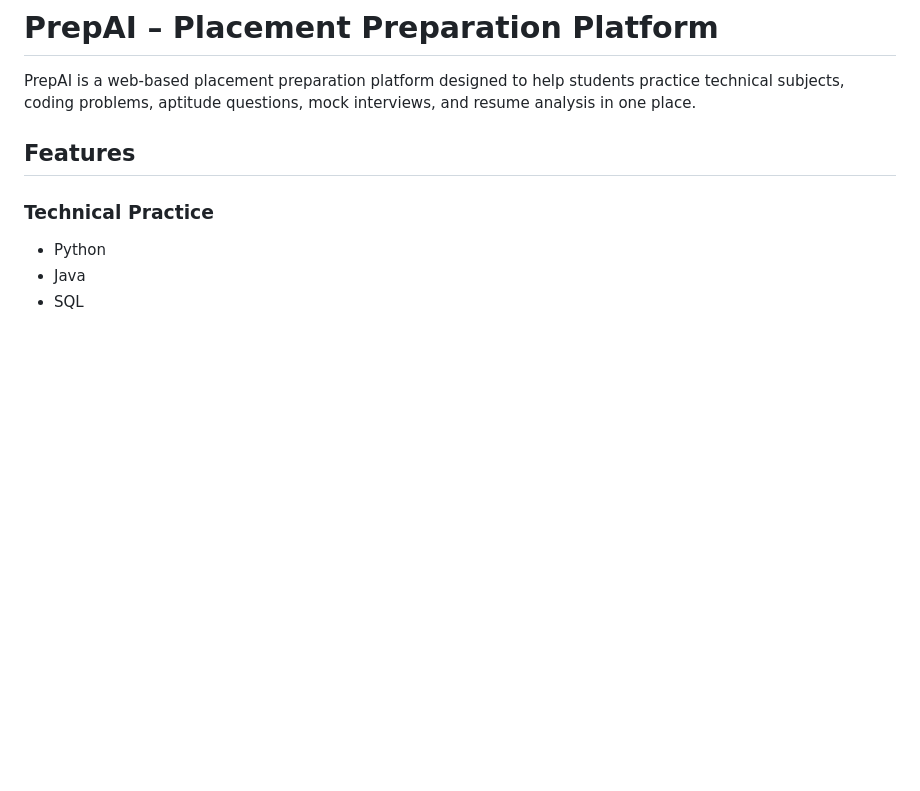
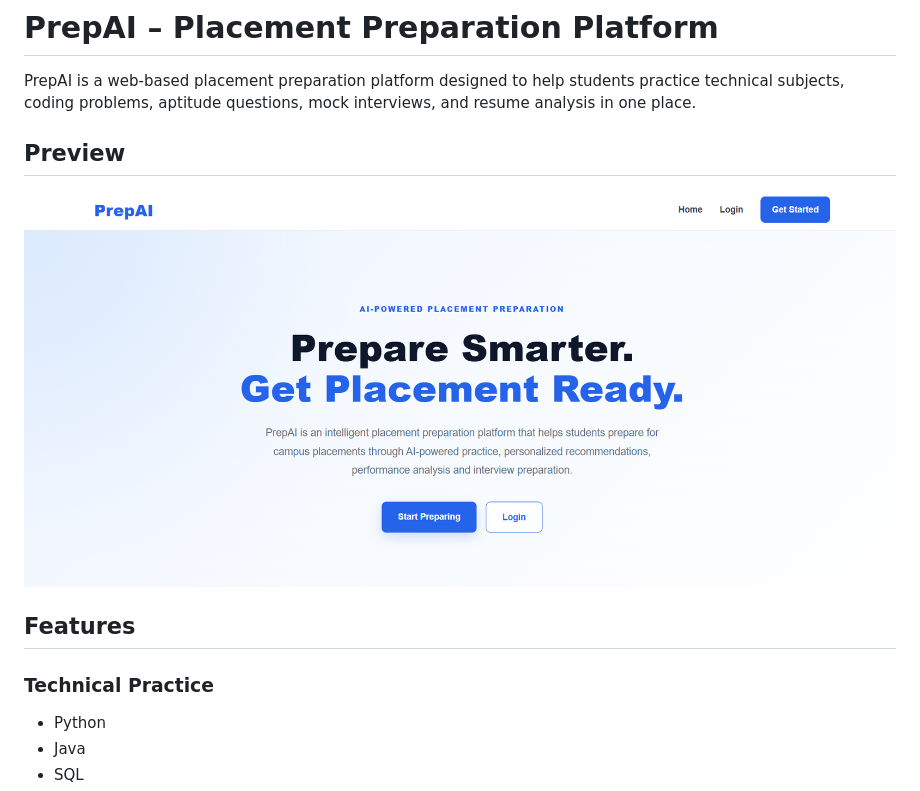
Before and after one commit to mannukumari0508/PrepAI, a Markdown page: README.md, the part around the change. Drawn GitHub-style; blank space fills up the shorter version.

Commit message:
Add PrepAI home page preview
Added a preview section with an image of the home page.

```diff
--- a/README.md
+++ b/README.md
@@ -1,6 +1,10 @@
 # PrepAI – Placement Preparation Platform
 
 PrepAI is a web-based placement preparation platform designed to help students practice technical subjects, coding problems, aptitude questions, mock interviews, and resume analysis in one place.
+
+## Preview
+
+![PrepAI Home Page](prepai-home.png)
 
 ## Features
 
```
